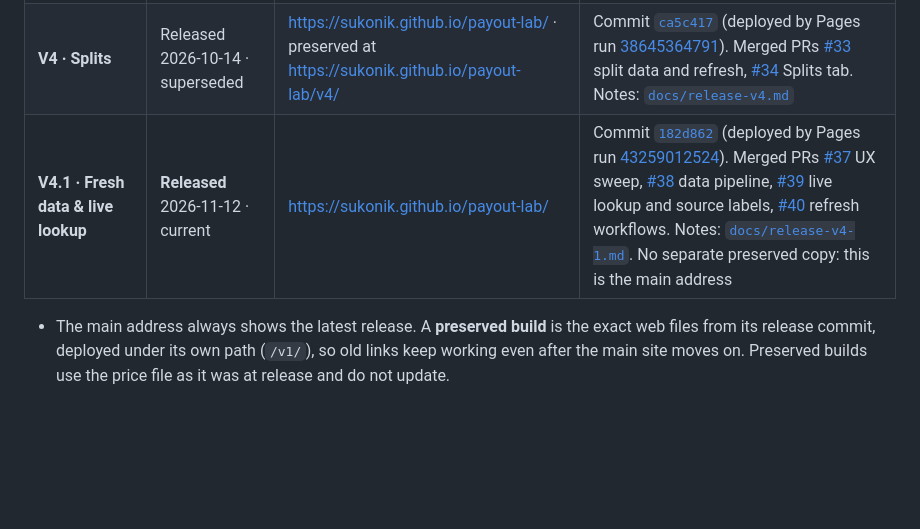
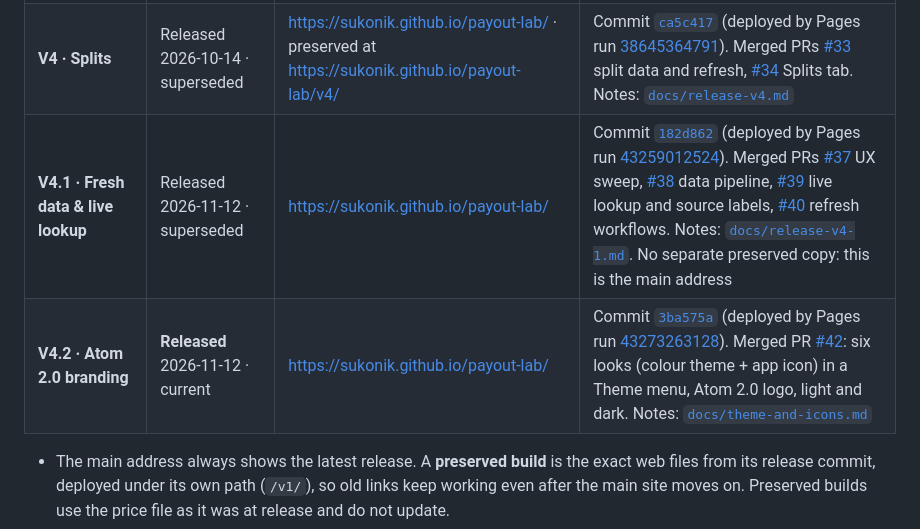
Before and after one commit to Sukonik/payout-lab, a Markdown page: README.md, the part around the change. Rendered like a GitHub page; blank space fills up the shorter version.

Commit message:
README: record V4.2 (Atom 2.0 branding) (#43)
Claude-Session: https://claude.ai/code/session_01ReQq6D9T2Lp1WhyKun5euw

Co-authored-by: Claude <noreply@anthropic.com>

```diff
--- a/README.md
+++ b/README.md
@@ -14,7 +14,8 @@
 | **V2 · Portable Workspace** | Released 2026-10-13 · superseded | https://sukonik.github.io/payout-lab/v2/ | Commit [`8f106b3`](https://github.com/Sukonik/payout-lab/commit/8f106b37ea01c5a1e29a04dbb6414e9dfaf71a9a) (deployed by Pages run [38449323089](https://github.com/Sukonik/payout-lab/actions/runs/38449323089)). Merged PRs [#21](https://github.com/Sukonik/payout-lab/pull/21) packets, [#22](https://github.com/Sukonik/payout-lab/pull/22) five tabs, [#23](https://github.com/Sukonik/payout-lab/pull/23) data provenance, [#24](https://github.com/Sukonik/payout-lab/pull/24) CSV and Continue, [#25](https://github.com/Sukonik/payout-lab/pull/25) release |
 | **V3 · Access & Receipts** | Released 2026-10-13 · superseded | https://sukonik.github.io/payout-lab/v3/ | Commit [`e094a6d`](https://github.com/Sukonik/payout-lab/commit/e094a6dced32c6950c4e635eded3accbcc589157) (app code deployed by Pages run [38456071536](https://github.com/Sukonik/payout-lab/actions/runs/38456071536)). Merged PRs [#27](https://github.com/Sukonik/payout-lab/pull/27) saved reports and comparison, [#28](https://github.com/Sukonik/payout-lab/pull/28) bookmarks and snapshot links, [#29](https://github.com/Sukonik/payout-lab/pull/29) QR cards. Notes: [`docs/release-v3.md`](docs/release-v3.md) |
 | **V4 · Splits** | Released 2026-10-14 · superseded | https://sukonik.github.io/payout-lab/ · preserved at https://sukonik.github.io/payout-lab/v4/ | Commit [`ca5c417`](https://github.com/Sukonik/payout-lab/commit/ca5c417ce6875636d1b503d468ebc74c17b5b0ee) (deployed by Pages run [38645364791](https://github.com/Sukonik/payout-lab/actions/runs/38645364791)). Merged PRs [#33](https://github.com/Sukonik/payout-lab/pull/33) split data and refresh, [#34](https://github.com/Sukonik/payout-lab/pull/34) Splits tab. Notes: [`docs/release-v4.md`](docs/release-v4.md) |
-| **V4.1 · Fresh data & live lookup** | **Released** 2026-11-12 · current | https://sukonik.github.io/payout-lab/ | Commit [`182d862`](https://github.com/Sukonik/payout-lab/commit/182d862d91c736d6ca7d27b23952276e4ce16bc7) (deployed by Pages run [43259012524](https://github.com/Sukonik/payout-lab/actions/runs/43259012524)). Merged PRs [#37](https://github.com/Sukonik/payout-lab/pull/37) UX sweep, [#38](https://github.com/Sukonik/payout-lab/pull/38) data pipeline, [#39](https://github.com/Sukonik/payout-lab/pull/39) live lookup and source labels, [#40](https://github.com/Sukonik/payout-lab/pull/40) refresh workflows. Notes: [`docs/release-v4-1.md`](docs/release-v4-1.md). No separate preserved copy: this is the main address |
+| **V4.1 · Fresh data & live lookup** | Released 2026-11-12 · superseded | https://sukonik.github.io/payout-lab/ | Commit [`182d862`](https://github.com/Sukonik/payout-lab/commit/182d862d91c736d6ca7d27b23952276e4ce16bc7) (deployed by Pages run [43259012524](https://github.com/Sukonik/payout-lab/actions/runs/43259012524)). Merged PRs [#37](https://github.com/Sukonik/payout-lab/pull/37) UX sweep, [#38](https://github.com/Sukonik/payout-lab/pull/38) data pipeline, [#39](https://github.com/Sukonik/payout-lab/pull/39) live lookup and source labels, [#40](https://github.com/Sukonik/payout-lab/pull/40) refresh workflows. Notes: [`docs/release-v4-1.md`](docs/release-v4-1.md). No separate preserved copy: this is the main address |
+| **V4.2 · Atom 2.0 branding** | **Released** 2026-11-12 · current | https://sukonik.github.io/payout-lab/ | Commit [`3ba575a`](https://github.com/Sukonik/payout-lab/commit/3ba575a2823c7d28a818973b5a718bb1c4b38a1d) (deployed by Pages run [43273263128](https://github.com/Sukonik/payout-lab/actions/runs/43273263128)). Merged PR [#42](https://github.com/Sukonik/payout-lab/pull/42): six looks (colour theme + app icon) in a Theme menu, Atom 2.0 logo, light and dark. Notes: [`docs/theme-and-icons.md`](docs/theme-and-icons.md) |
 
 - The main address always shows the latest release. A **preserved build** is the exact web files from its release commit, deployed under its own path (`/v1/`), so old links keep working even after the main site moves on. Preserved builds use the price file as it was at release and do not update.
 - Releases are recorded by **commit**, which is permanent. Git tags have not been created yet (tag pushes were not possible from the automation that built V2). To add one: `git tag -a v2.0.0 <release commit> && git push origin v2.0.0`.
```
